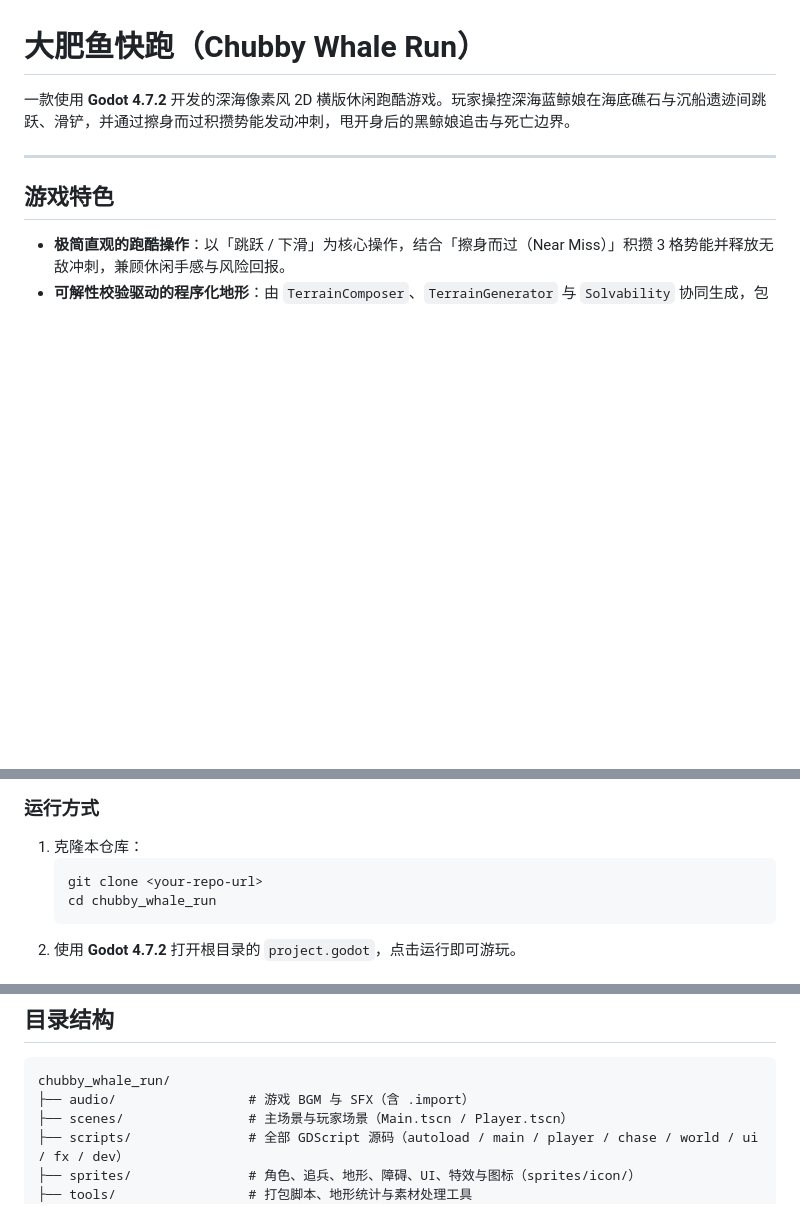
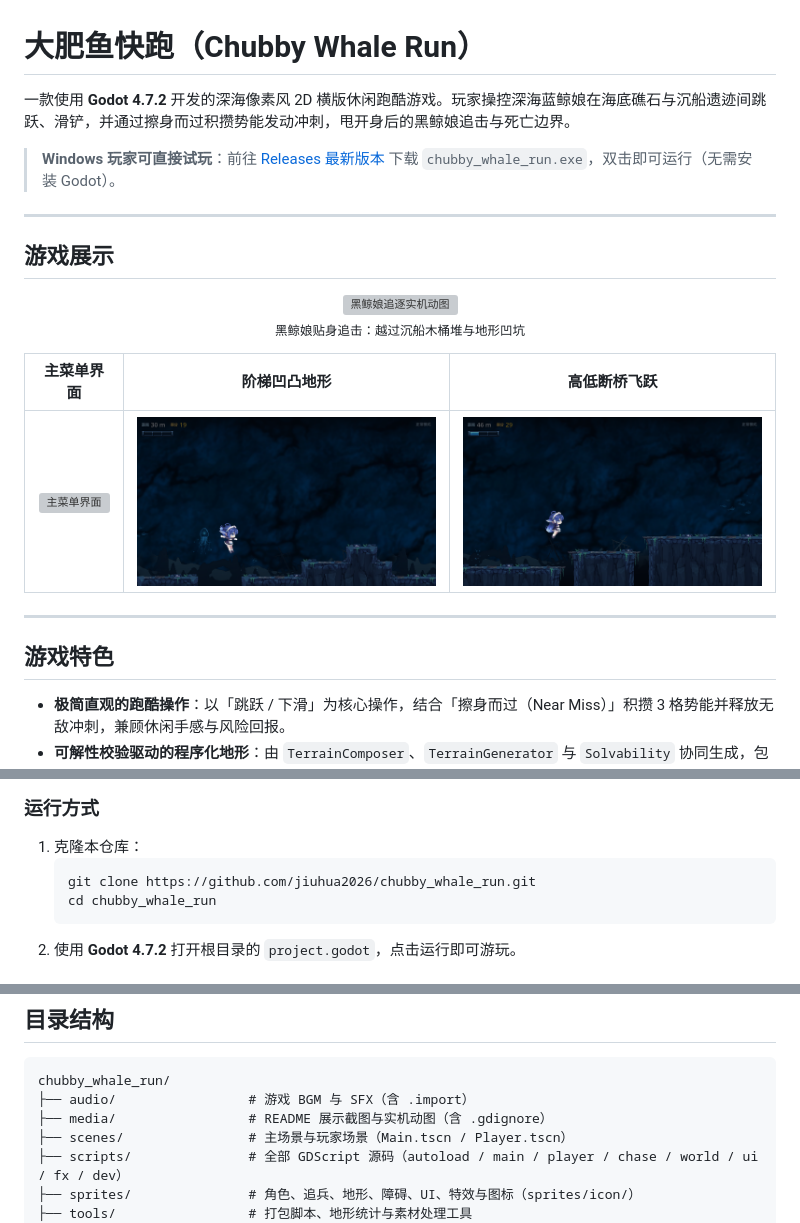
Before and after one commit to jiuhua2026/chubby_whale_run, a Markdown page: README.md, 3 parts joined by grey strips. Drawn GitHub-style; pictures changed too: media/broken_chasm.png (added), media/terrain_stepped.png (added); blank space fills up the shorter version; grey boxes are pictures that could not be loaded.

Commit message:
docs: add gameplay showcase GIF and screenshots to README

````diff
--- a/README.md
+++ b/README.md
@@ -1,6 +1,22 @@
 # 大肥鱼快跑（Chubby Whale Run）
 
 一款使用 **Godot 4.7.2** 开发的深海像素风 2D 横版休闲跑酷游戏。玩家操控深海蓝鲸娘在海底礁石与沉船遗迹间跳跃、滑铲，并通过擦身而过积攒势能发动冲刺，甩开身后的黑鲸娘追击与死亡边界。
+
+> **Windows 玩家可直接试玩**：前往 [Releases 最新版本](https://github.com/jiuhua2026/chubby_whale_run/releases) 下载 `chubby_whale_run.exe`，双击即可运行（无需安装 Godot）。
+
+---
+
+## 游戏展示
+
+<p align="center">
+  <img src="media/chase_preview.gif" alt="黑鲸娘追逐实机动图" width="760" />
+  <br />
+  <sub>黑鲸娘贴身追击：越过沉船木桶堆与地形凹坑</sub>
+</p>
+
+| 主菜单界面 | 阶梯凹凸地形 | 高低断桥飞跃 |
+| :---: | :---: | :---: |
+| ![主菜单界面](media/menu.png) | ![阶梯凹凸地形](media/terrain_stepped.png) | ![高低断桥飞跃](media/broken_chasm.png) |
 
 ---
 
@@ -36,7 +52,7 @@
 ### 运行方式
 1. 克隆本仓库：
    ```bash
-   git clone <your-repo-url>
+   git clone https://github.com/jiuhua2026/chubby_whale_run.git
    cd chubby_whale_run
    ```
 2. 使用 **Godot 4.7.2** 打开根目录的 `project.godot`，点击运行即可游玩。
@@ -67,6 +83,7 @@ godot --headless --fixed-fps 60 --quit-after 2400 --path . -- --selftest --solva
 ```text
 chubby_whale_run/
 ├── audio/                 # 游戏 BGM 与 SFX（含 .import）
+├── media/                 # README 展示截图与实机动图（含 .gdignore）
 ├── scenes/                # 主场景与玩家场景（Main.tscn / Player.tscn）
 ├── scripts/               # 全部 GDScript 源码（autoload / main / player / chase / world / ui / fx / dev）
 ├── sprites/               # 角色、追兵、地形、障碍、UI、特效与图标（sprites/icon/）
````
Also changed, not shown: 5 other files.
